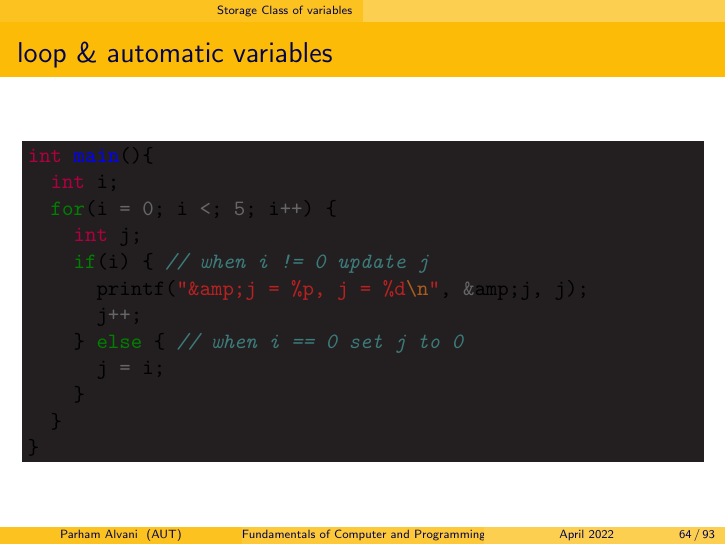
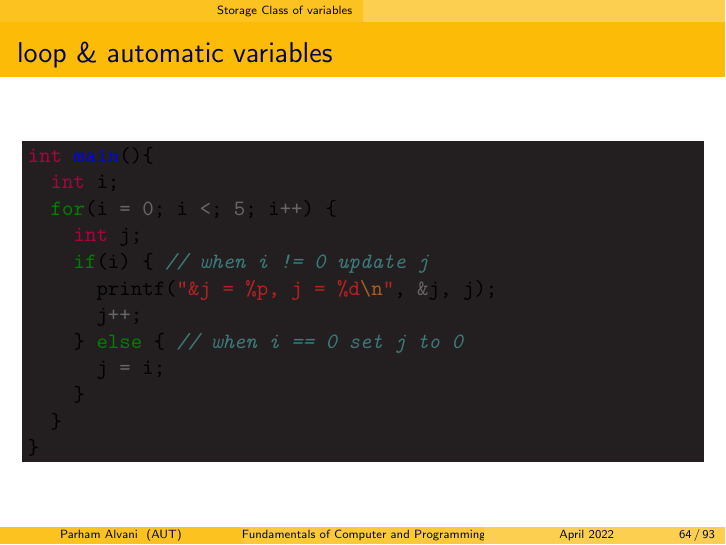
Before and after one commit to 1995parham-teaching/c-lecture, LaTeX slides (lecture-8/main.tex): page 65 of 98. Compiled offline with pdfLaTeX.

Commit message:
fix: correct a typo
Former-commit-id: 20cc41be7bea59a599dec486aad0d82e631d51f1
Former-commit-id: b42e54be01e53364f9b7cfea7096ec62c2397f56
Former-commit-id: 5145aed36c0d61559e6d7f17ff718b60acbf823f
Former-commit-id: 3d6caa96e679528aaf7141d5d21cb7fa7729eb8d
Former-commit-id: fe7b205ac6a097a439f1bc6d2695d3094fcd5538

```diff
--- a/lecture-8/main.tex
+++ b/lecture-8/main.tex
@@ -1145,7 +1145,7 @@ int main(){
   for(i = 0; i <; 5; i++) {
     int j;
     if(i) { // when i != 0 update j
-      printf("&amp;j = %p, j = %d\n", &amp;j, j);
+      printf("&j = %p, j = %d\n", &j, j);
       j++;
     } else { // when i == 0 set j to 0
       j = i;
```
